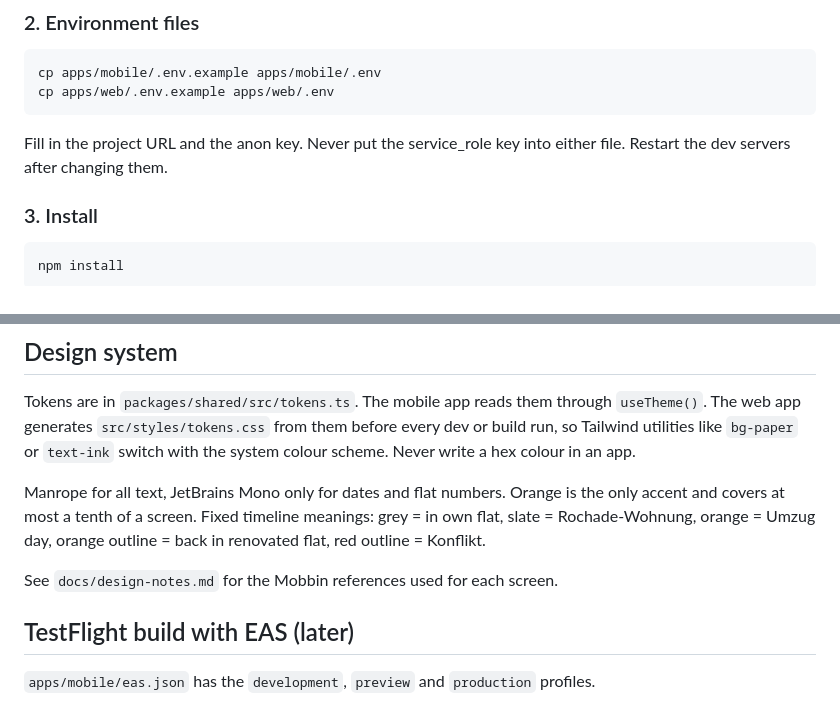
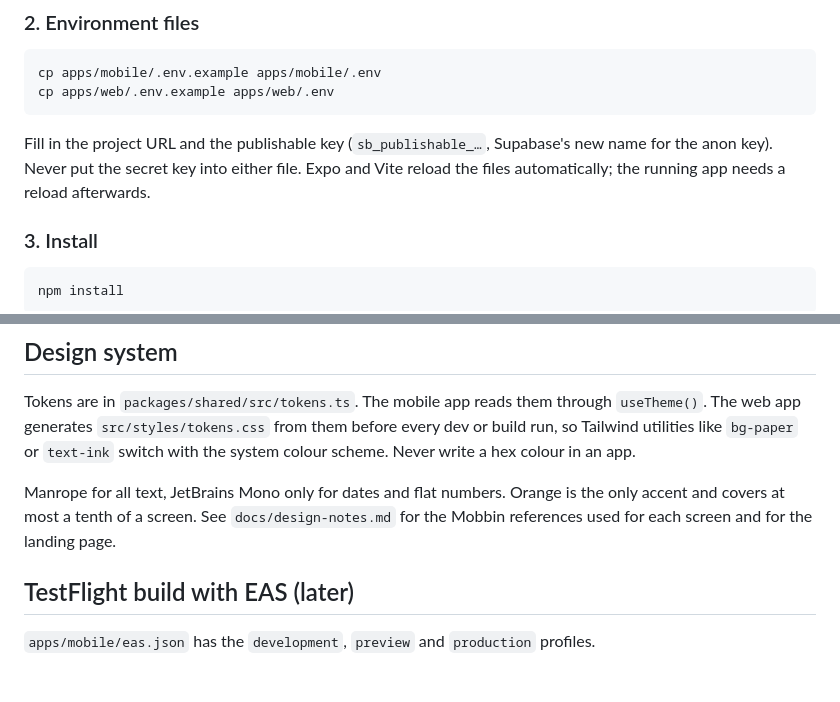
Before and after one commit to platret/ROCHADE, a Markdown page: README.md, 2 parts joined by grey strips. Rendered like a GitHub page; blank space fills up the shorter version.

````diff
--- a/README.md
+++ b/README.md
@@ -52,7 +61,7 @@ cp apps/mobile/.env.example apps/mobile/.env
 cp apps/web/.env.example apps/web/.env
 ```
 
-Fill in the project URL and the anon key. Never put the service_role key into either file. Restart the dev servers after changing them.
+Fill in the project URL and the publishable key (`sb_publishable_…`, Supabase's new name for the anon key). Never put the secret key into either file. Expo and Vite reload the files automatically; the running app needs a reload afterwards.
 
 ### 3. Install
 
@@ -116,9 +129,7 @@ Opens on http://localhost:5173. The page lists the phases with "−1 Woche / +1
 
 Tokens are in `packages/shared/src/tokens.ts`. The mobile app reads them through `useTheme()`. The web app generates `src/styles/tokens.css` from them before every dev or build run, so Tailwind utilities like `bg-paper` or `text-ink` switch with the system colour scheme. Never write a hex colour in an app.
 
-Manrope for all text, JetBrains Mono only for dates and flat numbers. Orange is the only accent and covers at most a tenth of a screen. Fixed timeline meanings: grey = in own flat, slate = Rochade-Wohnung, orange = Umzug day, orange outline = back in renovated flat, red outline = Konflikt.
-
-See `docs/design-notes.md` for the Mobbin references used for each screen.
+Manrope for all text, JetBrains Mono only for dates and flat numbers. Orange is the only accent and covers at most a tenth of a screen. See `docs/design-notes.md` for the Mobbin references used for each screen and for the landing page.
 
 ## TestFlight build with EAS (later)
 
````
Also changed, not shown: other parts of README.md (+42 -24 lines).
